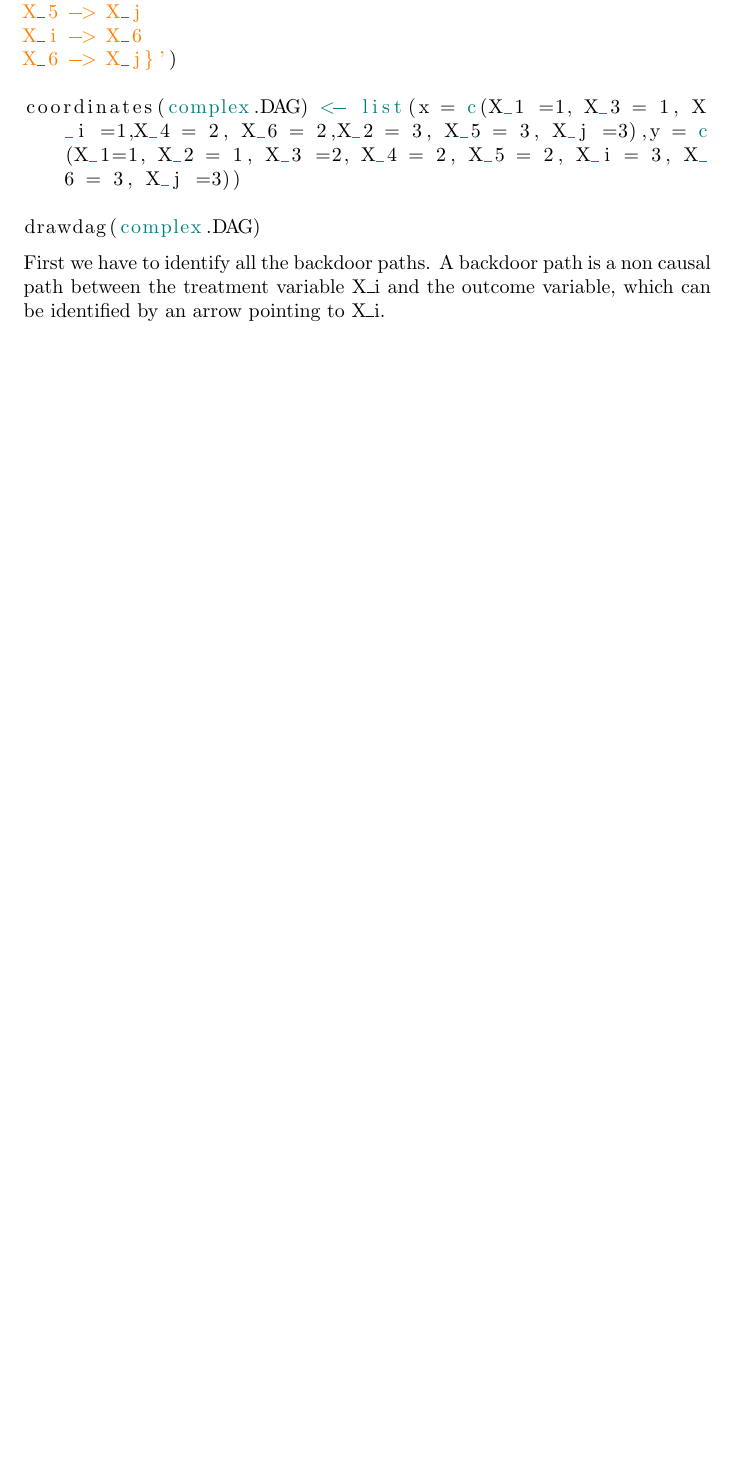
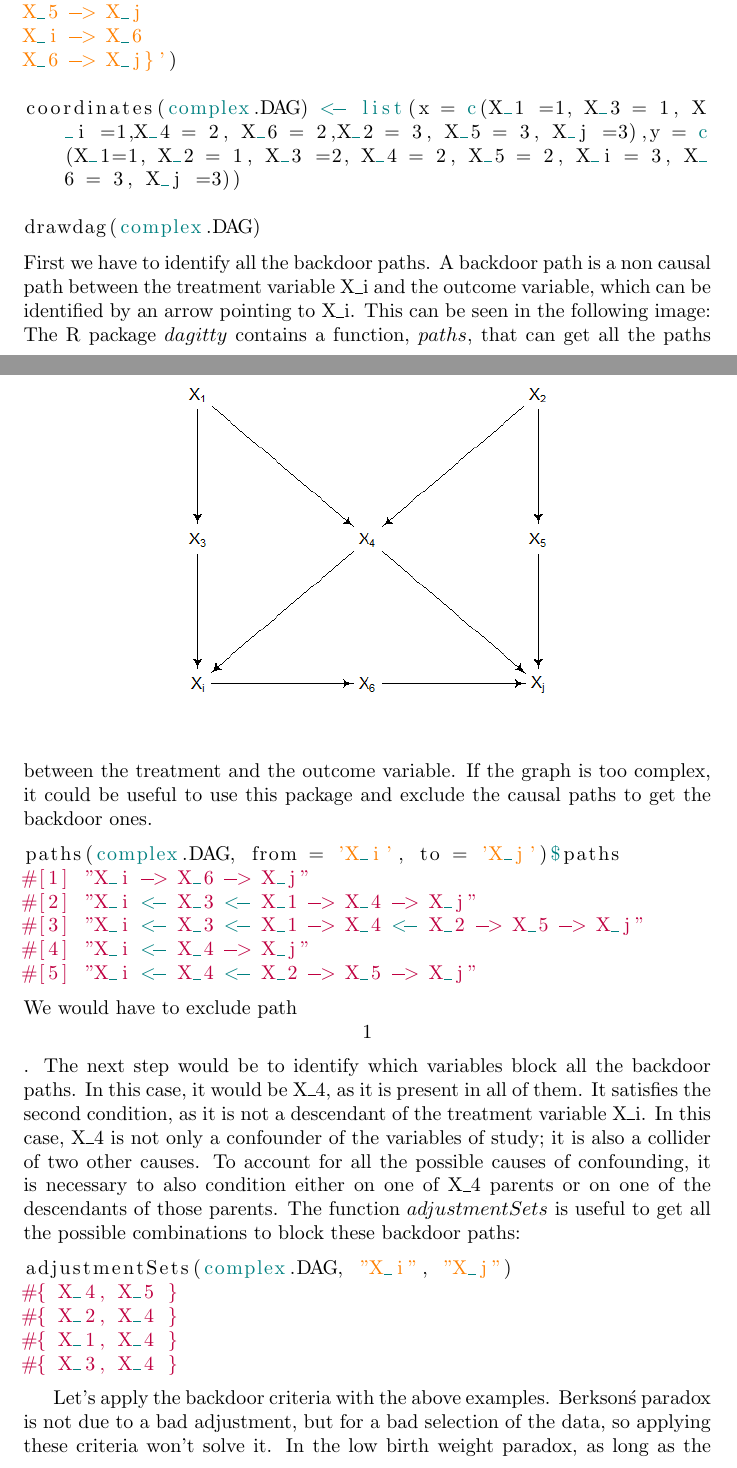
Before and after one commit to igarcia17/causal_inference, a LaTeX document (vignettes/Collounder.vignette.tex): part of page 59 of 61 before the commit and two parts of pages 59 and 60 of 64 after it, the two joined at a grey line, cut so that both start at the same text, the shorter picture padded with empty space. The pictures show the PDF file vignettes/Collounder.vignette.pdf that the author committed with the source.

Commit message:
completed last complex

```diff
--- a/vignettes/Collounder.vignette.tex
+++ b/vignettes/Collounder.vignette.tex
@@ -1819,3 +1818,4 @@ It is very common for the so called experts to get excited when they have measur
+\subsection{Backdoor criteria}
 The backdoor cirteria is the most common method to condition on covariates, along with frontdoor criteria which is very similar.
 We introduce this concept at the end, as it is necessary to know certain basic concepts of the \(Science of Why\) to apply this criteria correctly and with sense.
 In the backdoor criteria, given a pair of treatment-outcome variables, we should condition on the set of covariates (Z) that:
@@ -1842,7 +1842,32 @@ drawdag(complex.DAG)
 \includegraphics[width=8cm]{complex.DAG.png}
 \centering
 \end{figure}
-First we have to identify all the backdoor paths. A backdoor path is a non causal path between the treatment variable X\_i and the outcome variable, which can be identified by an arrow pointing to X\_i.
-
-
-
+First we have to identify all the backdoor paths. A backdoor path is a non causal path between the treatment variable X\_i and the outcome variable, which can be identified by an arrow pointing to X\_i. This can be seen in the following image:
+\begin{figure}[h]
+\includegraphics[width=8cm]{complex.DAG.arrows.png}
+\centering
+\end{figure}
+The R package \(dagitty\) contains a function, \(paths\), that can get all the paths between the treatment and the outcome variable. If the graph is too complex, it could be useful to use this package and exclude the causal paths to get the backdoor ones.
+\begin{lstlisting}
+paths(complex.DAG, from = 'X_i', to = 'X_j')$paths
+#[1] "X_i -> X_6 -> X_j"
+#[2] "X_i <- X_3 <- X_1 -> X_4 -> X_j"
+#[3] "X_i <- X_3 <- X_1 -> X_4 <- X_2 -> X_5 -> X_j"
+#[4] "X_i <- X_4 -> X_j"
+#[5] "X_i <- X_4 <- X_2 -> X_5 -> X_j"
+\end{lstlisting}
+We would have to exclude path \[1\].
+The next step would be to identify which variables block all the backdoor paths. In this case, it would be X\_4, as it is present in all of them. It satisfies the second condition, as it is not a descendant of the treatment variable X\_i. In this case, X\_4 is not only a confounder of the variables of study; it is also a collider of two other causes. To account for all the possible causes of confounding, it is necessary to also condition either on one of X\_4 parents or on one of the descendants of those parents. The function \(adjustmentSets\) is useful to get all the possible combinations to block these backdoor paths:
+
+\begin{lstlisting}
+adjustmentSets(complex.DAG, "X_i", "X_j")
+#{ X_4, X_5 }
+#{ X_2, X_4 }
+#{ X_1, X_4 }
+#{ X_3, X_4 }
+\end{lstlisting}
+
+Let's apply the backdoor criteria with the above examples.
+Berkson\'s paradox is not due to a bad adjustment, but for a bad selection of the data, so applying these criteria won't solve it.
+In the low birth weight paradox, as long as the U variables are not measured, it is not possible to adjust on anything else but the \'treatment\' variable \(Smoking\)\: the LBW covariate is a descedant of it, so it doesn\'t comply with the second condition. If we could measure the U variable, and name it as 'birth defects', we would have:
+\begin{lstlisting}
@@ -1848,0 +1884,7 @@ First we have to identify all the backdoor paths. A backdoor path is a non causa
+\end{lstlisting}
+\begin{figure}[h]
+\includegraphics[width=8cm]{LBW3.DAG.png}
+\centering
+\end{figure}
+We can clearly see that it has the same causal structure that another simulation done before, with MATP and INK4a being both descendants of Cortisol and UV radiation. There we concluded that conditioning on both common causes, but not in the mediators, was the best option because their total effect could be appreciated and the variance of the estimates was reduced. Then we explored that conditioning on a collider is not a good idea. Now we can say that the backdoor criteria supports this conclusions. The only backdoor path in this DAG is Smoking, LBW, Birth defects, Mortality. The only option to block it is to condition on birth defects, because LBW is a descendant of Smoking. If we emulate data, and create a function very similar to sc2.comm.extraoverY:
+\begin{lstlisting}
```
Also changed, not shown: Collounder.vignette.tex (+1 -1 lines), vignettes/Collounder.vignette.pdf, vignettes/Collounder.vignette.tex (59 more changed lines), 4 other files.
